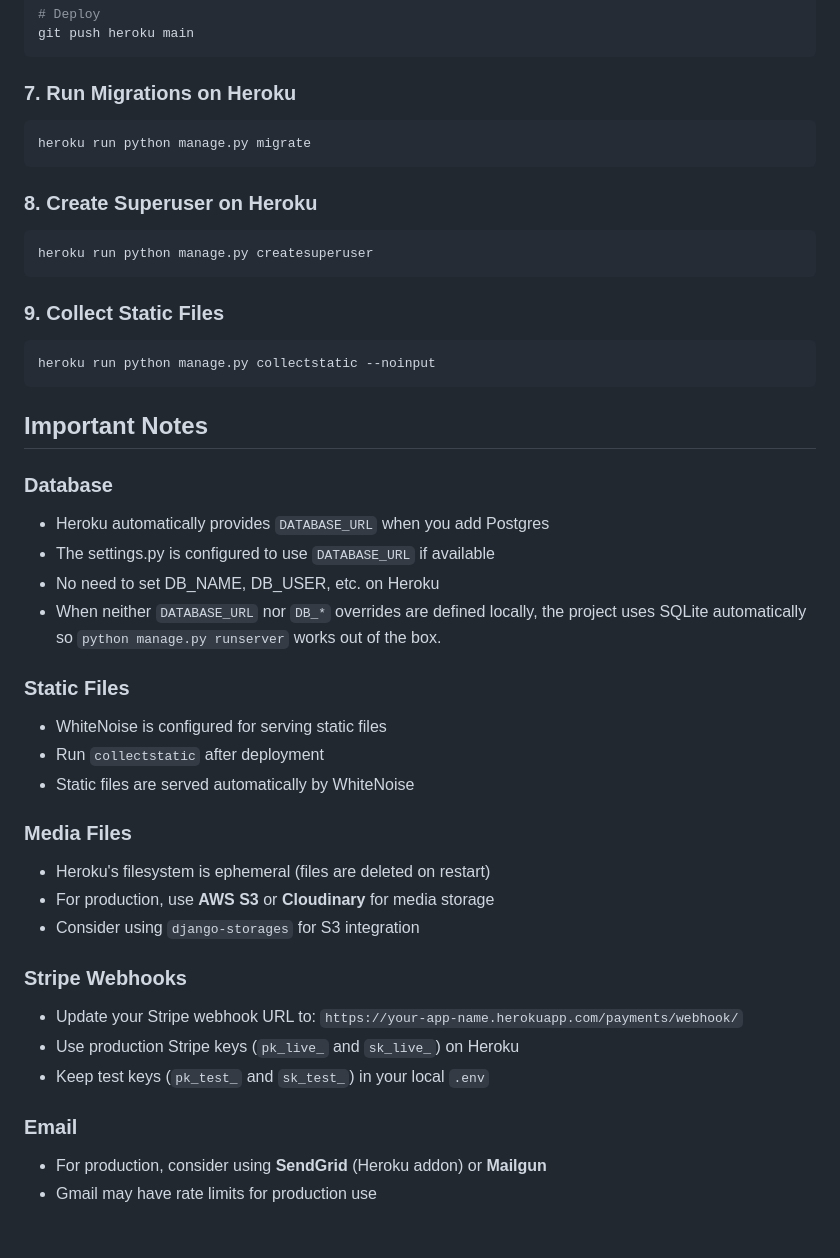
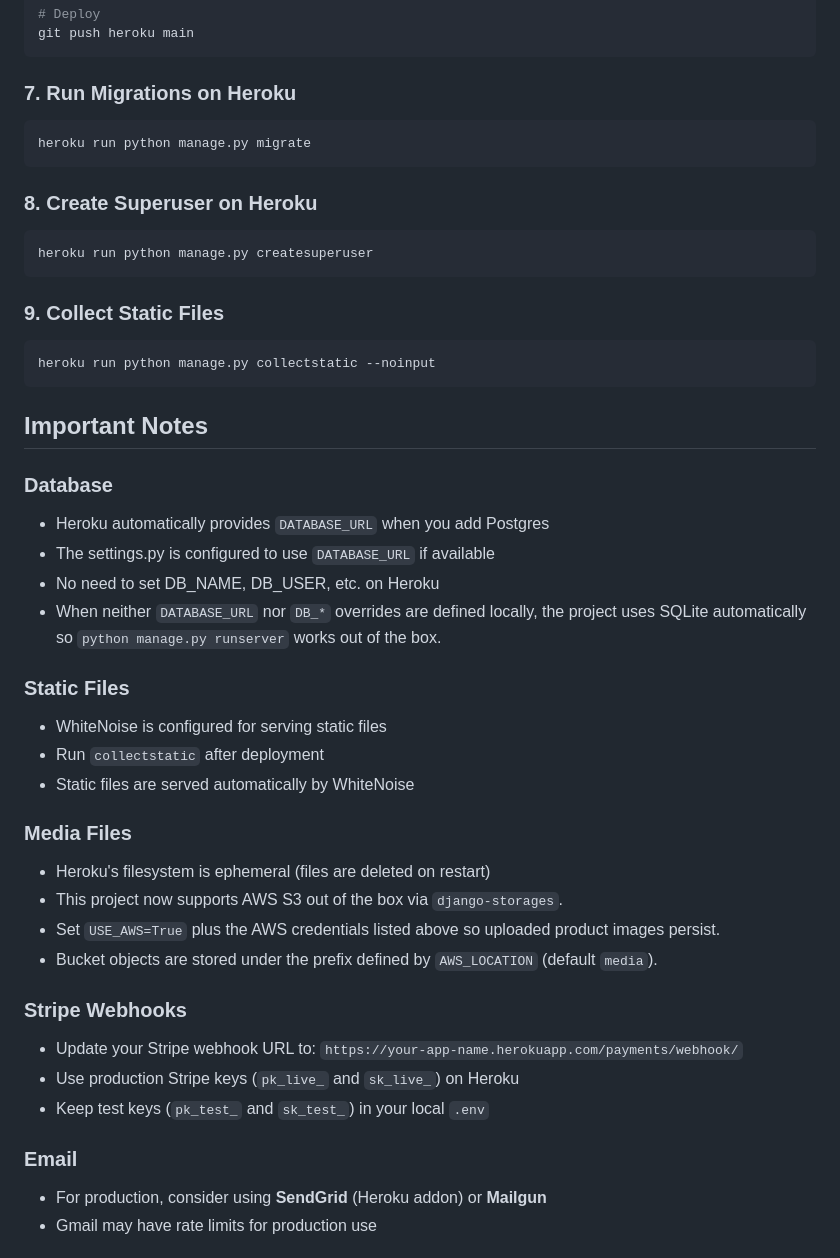
Before and after one commit to htadicha/ComfyZone, a Markdown page: DEPLOYMENT.md, the part around the change printed below. Rendered like a GitHub page.

````diff
--- a/DEPLOYMENT.md
+++ b/DEPLOYMENT.md
@@ -121,16 +145,19 @@ git push heroku main
 ```
 
 ### 7. Run Migrations on Heroku
+
 ```bash
 heroku run python manage.py migrate
 ```
 
 ### 8. Create Superuser on Heroku
+
 ```bash
 heroku run python manage.py createsuperuser
 ```
 
 ### 9. Collect Static Files
+
 ```bash
 heroku run python manage.py collectstatic --noinput
 ```
@@ -138,27 +165,33 @@ heroku run python manage.py collectstatic --noinput
 ## Important Notes
 
 ### Database
+
 - Heroku automatically provides `DATABASE_URL` when you add Postgres
 - The settings.py is configured to use `DATABASE_URL` if available
 - No need to set DB_NAME, DB_USER, etc. on Heroku
 - When neither `DATABASE_URL` nor `DB_*` overrides are defined locally, the project uses SQLite automatically so `python manage.py runserver` works out of the box.
 
 ### Static Files
+
 - WhiteNoise is configured for serving static files
 - Run `collectstatic` after deployment
 - Static files are served automatically by WhiteNoise
 
 ### Media Files
+
 - Heroku's filesystem is ephemeral (files are deleted on restart)
-- For production, use **AWS S3** or **Cloudinary** for media storage
-- Consider using `django-storages` for S3 integration
+- This project now supports AWS S3 out of the box via `django-storages`.
+- Set `USE_AWS=True` plus the AWS credentials listed above so uploaded product images persist.
+- Bucket objects are stored under the prefix defined by `AWS_LOCATION` (default `media`).
 
 ### Stripe Webhooks
+
 - Update your Stripe webhook URL to: `https://your-app-name.herokuapp.com/payments/webhook/`
 - Use production Stripe keys (`pk_live_` and `sk_live_`) on Heroku
 - Keep test keys (`pk_test_` and `sk_test_`) in your local `.env`
 
 ### Email
+
 - For production, consider using **SendGrid** (Heroku addon) or **Mailgun**
 - Gmail may have rate limits for production use
 
````
Also changed, not shown: other parts of DEPLOYMENT.md (+28 -1 lines).
